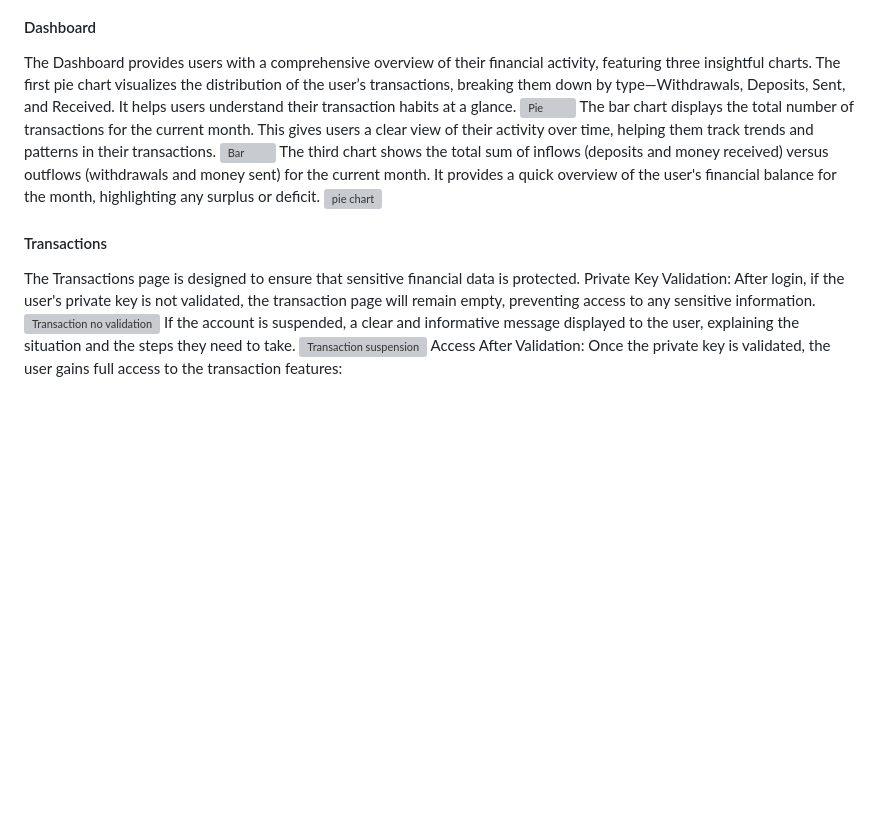
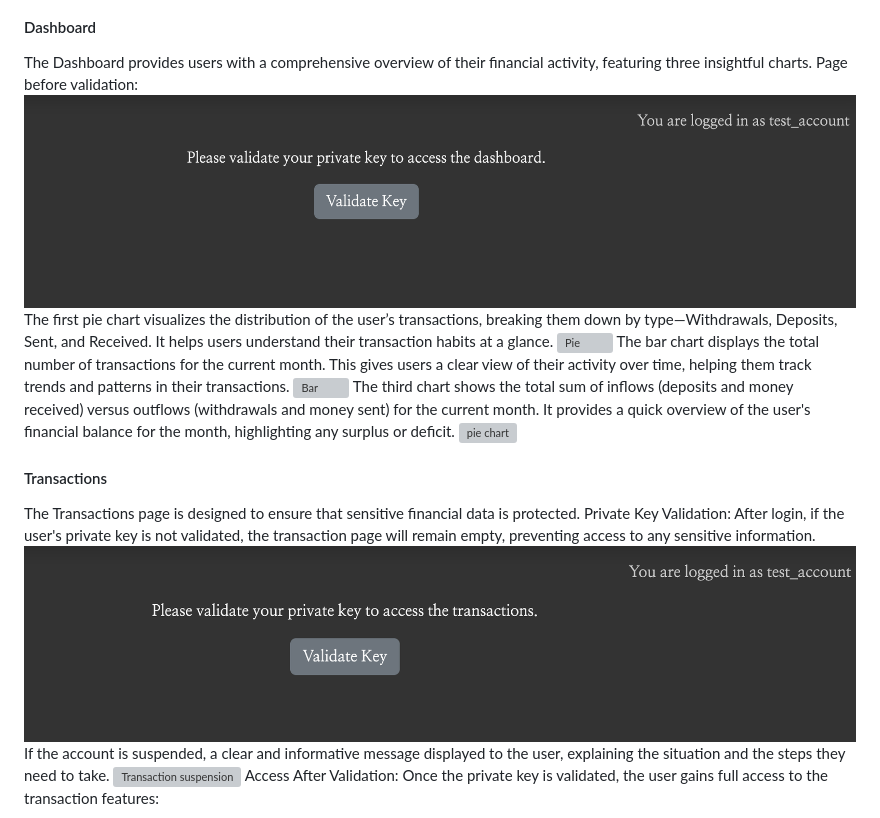
Before and after one commit to Tamas-Gavlider/MyVault, a Markdown page: README.md, the part around the change printed below. Drawn GitHub-style; pictures changed too: docs/screenshots/dashboard-not validated.png (added), docs/screenshots/transactions-not-validated.png (added); blank space fills up the shorter version; grey boxes are pictures that could not be loaded.

```diff
--- a/README.md
+++ b/README.md
@@ -171,6 +173,8 @@ In both cases, the user must provide the private key to proceed. This ensures th
 
 #### Dashboard
 The Dashboard provides users with a comprehensive overview of their financial activity, featuring three insightful charts.
+Page before validation:
+![Dashboard](/docs/screenshots/dashboard-not%20validated.png)
 The first pie chart visualizes the distribution of the user’s transactions, breaking them down by type—Withdrawals, Deposits, Sent, and Received. It helps users understand their transaction habits at a glance.
 ![Pie](/docs/screenshots/dashboard-chart-one.png)
 The bar chart displays the total number of transactions for the current month. This gives users a clear view of their activity over time, helping them track trends and patterns in their transactions.
@@ -180,7 +184,7 @@ The third chart shows the total sum of inflows (deposits and money received) ver
 #### Transactions
 The Transactions page is designed to ensure that sensitive financial data is protected.
 Private Key Validation: After login, if the user's private key is not validated, the transaction page will remain empty, preventing access to any sensitive information.
-![Transaction no validation](/docs/screenshots/transaction-no-validation.png)
+![Transaction no validation](/docs/screenshots/transactions-not-validated.png)
 If the account is suspended, a clear and informative message displayed to the user, explaining the situation and the steps they need to take.
 ![Transaction suspension](/docs/screenshots/transaction-suspended.png)
 Access After Validation: Once the private key is validated, the user gains full access to the transaction features:
```
Also changed, not shown: other parts of README.md (+4 -2 lines), docs/screenshots/profile-not-validated.png (added), docs/screenshots/profile-validated.png (added), 4 other files.
